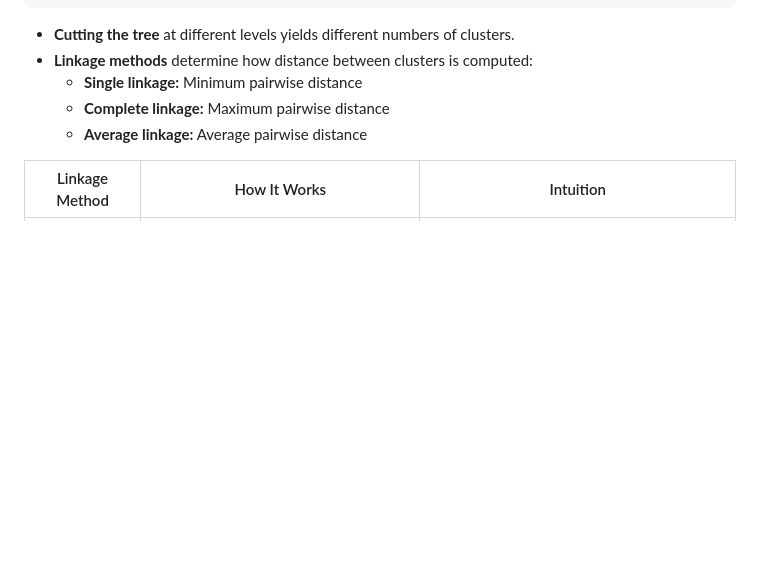
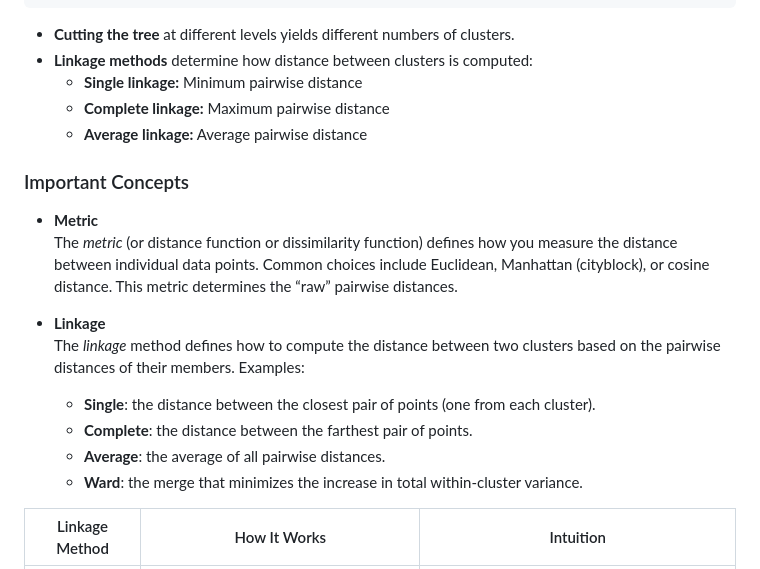
Before and after one commit to neelsoumya/python_machine_learning, a Markdown page: clustering.md, the part around the change. Rendered like a GitHub page; blank space fills up the shorter version.

```diff
--- a/clustering.md
+++ b/clustering.md
@@ -65,6 +65,18 @@ Hierarchical clustering builds a tree (dendrogram) of clusters using either a **
   - **Single linkage:** Minimum pairwise distance
   - **Complete linkage:** Maximum pairwise distance
   - **Average linkage:** Average pairwise distance
+
+### Important Concepts
+
+- **Metric**
+  The *metric* (or distance function or dissimilarity function) defines how you measure the distance between individual data points. Common choices include Euclidean, Manhattan (cityblock), or cosine distance. This metric determines the “raw” pairwise distances.
+
+- **Linkage**
+  The *linkage* method defines how to compute the distance between two clusters based on the pairwise distances of their members. Examples:
+  - **Single**: the distance between the closest pair of points (one from each cluster).
+  - **Complete**: the distance between the farthest pair of points.
+  - **Average**: the average of all pairwise distances.
+  - **Ward**: the merge that minimizes the increase in total within‑cluster variance.
 
 | Linkage Method        | How It Works                                                                                     | Intuition                                                                                       |
 |-----------------------|--------------------------------------------------------------------------------------------------|-------------------------------------------------------------------------------------------------|
```
